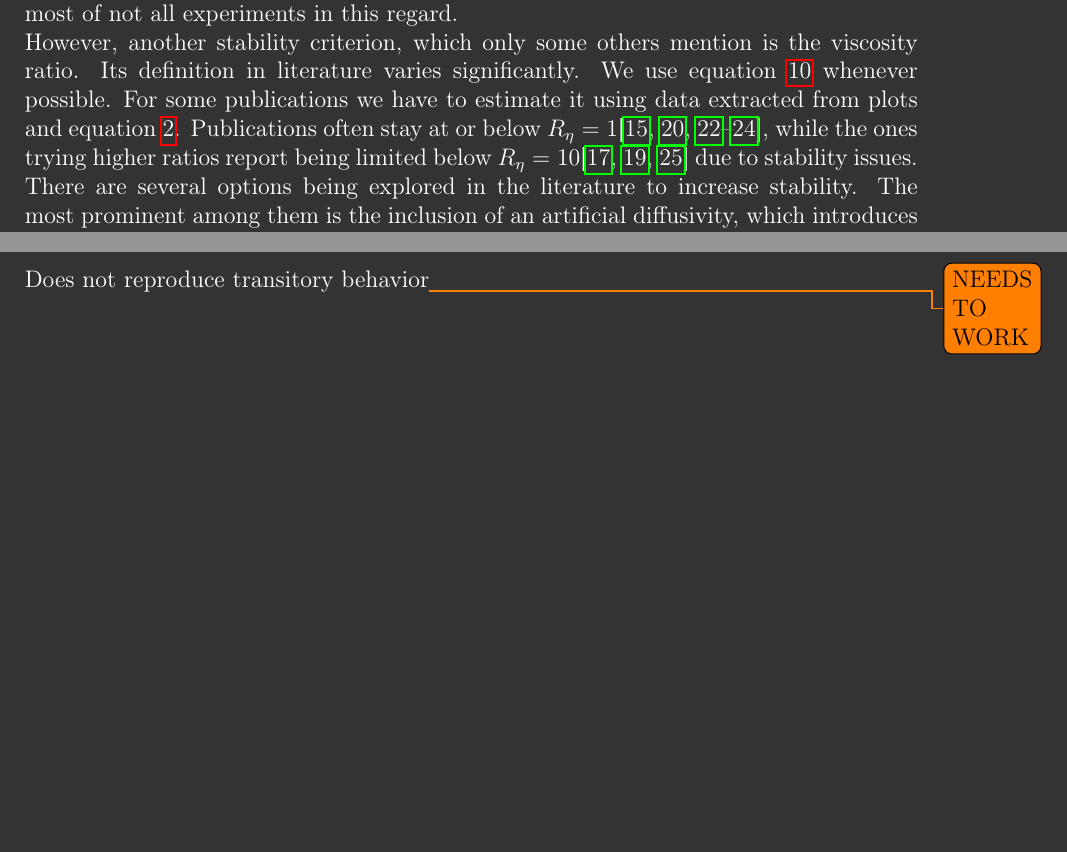
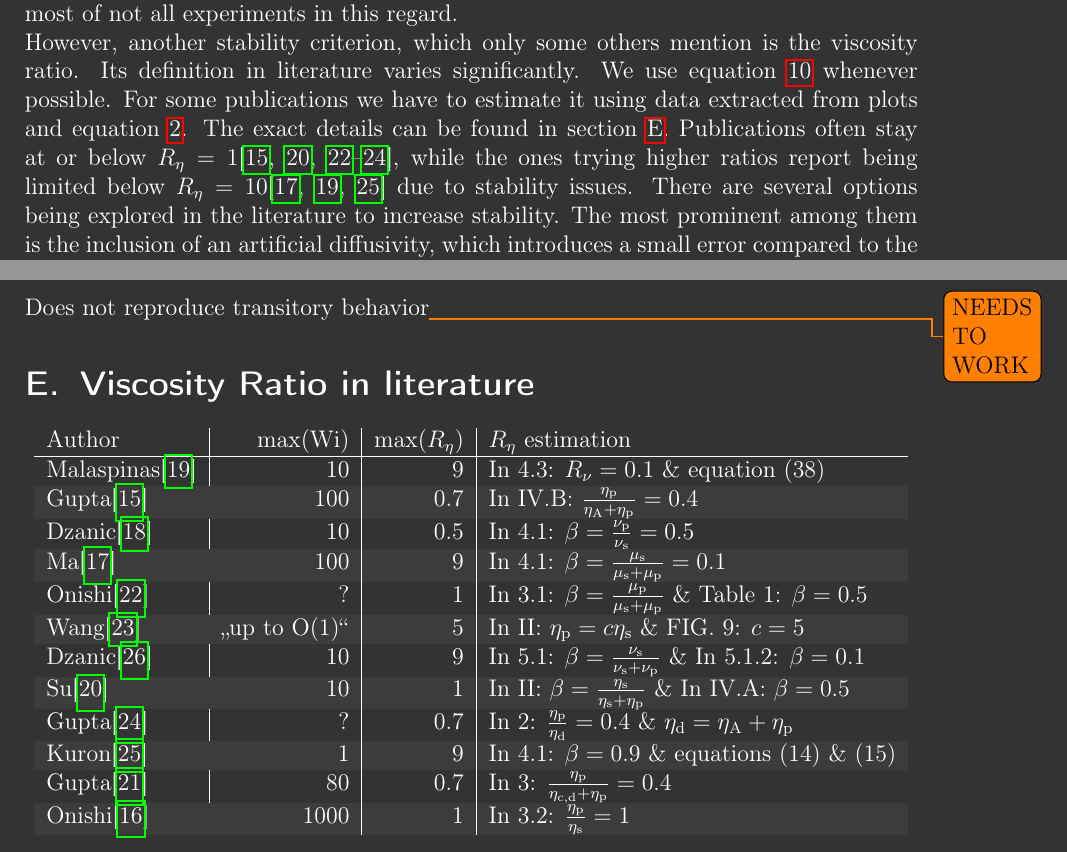
Before and after one commit to Richardk2n/Novel-lattice-boltzmann-method-for-simulation-of-strongly-shear-thinning-viscoelastic-fluids, a LaTeX document (NovelLBM.tex): two parts of pages 11 and 24 of 24, joined at a grey line, cut so that both start at the same text, the shorter picture padded with empty space. Compiled offline with pdfLaTeX.

Commit message:
Estimation table

```diff
--- a/NovelLBM.tex
+++ b/NovelLBM.tex
@@ -218,7 +218,7 @@ sorting=none
 
 	While these options lead to wide range of different coupled solvers, the results are similar. Some authors note, that the Weissenberg number could be extremely high using their scheme\cite{malaspinas2010}, the simulations actually presented in the publications usually only go up to $Wi = 10$\cite{malaspinas2010,su2013_2} or $Wi = 100$\cite{gupta2015,ma2020,gupta2016}. As can be seen in figure \ref{fig:ptt_eta_s} above, $Wi \leq 100$ covers most of the range already, and it seems plausible, that current capabilities cover most of not all experiments in this regard.
 
-	However, another stability criterion, which only some others mention is the viscosity ratio. Its definition in literature varies significantly. We use equation \ref{eq:R_eta_ptt} whenever possible. For some publications we have to estimate it using data extracted from plots and equation \ref{eq:R_eta_CY}. Publications often stay at or below $R_\eta = 1$\cite{gupta2015,onishi2006,wang2020,su2013_2,gupta2015_2}, while the ones trying higher ratios report being limited below $R_\eta = 10$\cite{malaspinas2010,ma2020,kuron2021} due to stability issues. There are several options being explored in the literature to increase stability. The most prominent among them is the inclusion of an artificial diffusivity, which introduces a small error compared to the analytical solution of th constitutive equation. All of these ultimately fail to extend the range of stable viscosity ratios significantly. This means, that for the existing simulation approaches, the zero shear viscosity and the infinite shear viscosity are similar, which is only sufficient for very dilute solutions. The methods currently available do not allow the simulation of the real fluids mentioned before. Therefore, we developed a new method capable of much higher viscosity ratios. This novel approach will be discussed in the following section.
+	However, another stability criterion, which only some others mention is the viscosity ratio. Its definition in literature varies significantly. We use equation \ref{eq:R_eta_ptt} whenever possible. For some publications we have to estimate it using data extracted from plots and equation \ref{eq:R_eta_CY}. The exact details can be found in section \ref{app:viscosityRatio}. Publications often stay at or below $R_\eta = 1$\cite{gupta2015,onishi2006,wang2020,su2013_2,gupta2015_2}, while the ones trying higher ratios report being limited below $R_\eta = 10$\cite{malaspinas2010,ma2020,kuron2021} due to stability issues. There are several options being explored in the literature to increase stability. The most prominent among them is the inclusion of an artificial diffusivity, which introduces a small error compared to the analytical solution of th constitutive equation. All of these ultimately fail to extend the range of stable viscosity ratios significantly. This means, that for the existing simulation approaches, the zero shear viscosity and the infinite shear viscosity are similar, which is only sufficient for very dilute solutions. The methods currently available do not allow the simulation of the real fluids mentioned before. Therefore, we developed a new method capable of much higher viscosity ratios. This novel approach will be discussed in the following section.
 
 	\section{Numerical method}
 	Our numerical consists of several well known methods and our novel viscosity shuffling. In the following we provide a brief overview about the well known basics and an in depth explanation of our novel method.
@@ -788,4 +788,29 @@ sorting=none
 	Failed for high Ma.
 	\subsection{Viscoelastic Reynolds-Scaling}
 	Does not reproduce transitory behavior\todo{NEEDS TO WORK}
+	\section{Viscosity Ratio in literature}\label{app:viscosityRatio}
+		\begin{center}
+			\begin{tabular}{l|r|r|l}
+				Author & max(Wi) & max($R_\eta$) & $R_\eta$ estimation \\
+				\hline
+				Malaspinas\cite{malaspinas2010} & 10 & 9 & In 4.3: $R_\nu = \num{0.1}$ \& equation (38) \\
+				\rowcolor{secondaryBackground}
+				Gupta\cite{gupta2015} & 100 & 0.7 & In IV.B: $\frac{\eta_\text{p}}{\eta_\text{A} + \eta_\text{p}} = \num{0.4}$ \\
+				Dzanic\cite{dzanic2022} & 10 & 0.5 & In 4.1: $\beta = \frac{\nu_\text{p}}{\nu_\text{s}} = \num{0.5}$ \\
+				\rowcolor{secondaryBackground}
+				Ma\cite{ma2020} & 100 & 9 & In 4.1: $\beta = \frac{\mu_\text{s}}{\mu_\text{s} + \mu_\text{p}} = \num{0.1}$ \\
+				Onishi\cite{onishi2006} & ? & 1 & In 3.1: $\beta = \frac{\mu_\text{p}}{\mu_\text{s} + \mu_\text{p}}$ \& Table 1: $\beta=\num{0.5}$ \\
+				\rowcolor{secondaryBackground}
+				Wang\cite{wang2020} & \glqq up to O(1)\grqq & 5 & In II: $\eta_\text{p} = c\eta_\text{s}$ \& FIG. 9: $c = \num{5}$\\
+				Dzanic\cite{dzanic2022_2} & 10 & 9 & In 5.1: $\beta = \frac{\nu_\text{s}}{\nu_\text{s} + \nu_\text{p}}$ \& In 5.1.2: $\beta = \num{0.1}$ \\
+				\rowcolor{secondaryBackground}
+				Su\cite{su2013_2} & 10 & 1  & In II: $\beta = \frac{\eta_\text{s}}{\eta_\text{s} + \eta_\text{p}}$ \& In IV.A: $\beta = \num{0.5}$ \\
+				Gupta\cite{gupta2015_2} & ? & 0.7 & In 2: $\frac{\eta_\text{p}}{\eta_\text{d}} = \num{0.4}$ \& $\eta_\text{d} = \eta_\text{A} + \eta_\text{p}$ \\
+				\rowcolor{secondaryBackground}
+				Kuron\cite{kuron2021} & 1 & 9 & In 4.1: $\beta = \num{0.9}$ \& equations (14) \& (15) \\
+				Gupta\cite{gupta2016} & 80 & 0.7 & In 3: $\frac{\eta_\text{p}}{\eta_\text{c,d} + \eta_\text{p}} = \num{0.4}$ \\
+				\rowcolor{secondaryBackground}
+				Onishi\cite{onishi2005} & 1000 & 1 & In 3.2: $\frac{\eta_\text{p}}{\eta_\text{s}} = \num{1}$ \\
+			\end{tabular}
+		\end{center}
 \end{document}
```
